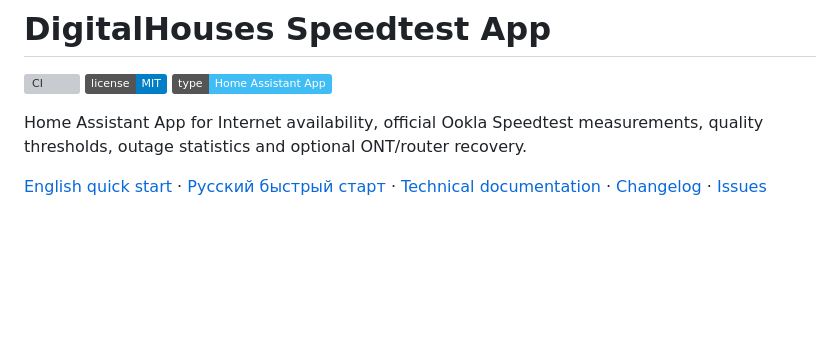
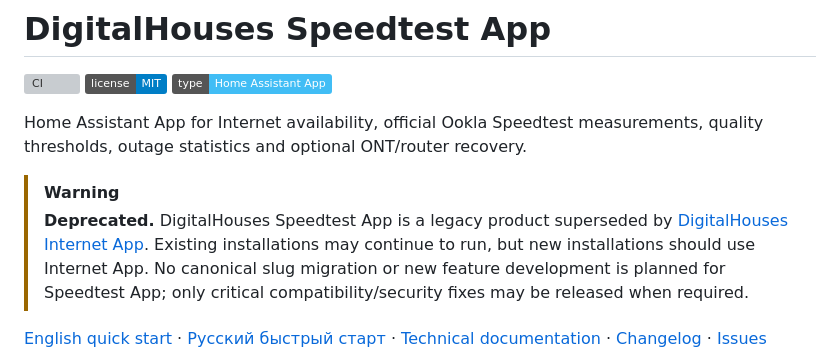
Before and after one commit to DigitalHouses/home-assistant-apps, a Markdown page: digitalhouses_speedtest_app/README.md, the part around the change. Rendered like a GitHub page; badges without logos; blank space fills up the shorter version; grey boxes are pictures that could not be loaded.

Commit message:
Document Speedtest App deprecation

```diff
--- a/digitalhouses_speedtest_app/README.md
+++ b/digitalhouses_speedtest_app/README.md
@@ -5,6 +5,10 @@
 ![Type: Home Assistant App](https://img.shields.io/badge/type-Home%20Assistant%20App-41BDF5.svg)
 
 Home Assistant App for Internet availability, official Ookla Speedtest measurements, quality thresholds, outage statistics and optional ONT/router recovery.
+
+> [!WARNING]
+> **Deprecated.** DigitalHouses Speedtest App is a legacy product superseded by [DigitalHouses Internet App](../digitalhouses_internet_app/README.md).
+> Existing installations may continue to run, but new installations should use Internet App. No canonical slug migration or new feature development is planned for Speedtest App; only critical compatibility/security fixes may be released when required.
 
 [English quick start](#english--quick-start) · [Русский быстрый старт](#русский--быстрый-старт) · [Technical documentation](DOCS.md) · [Changelog](CHANGELOG.md) · [Issues](https://github.com/DigitalHouses/home-assistant-apps/issues)
 
```
